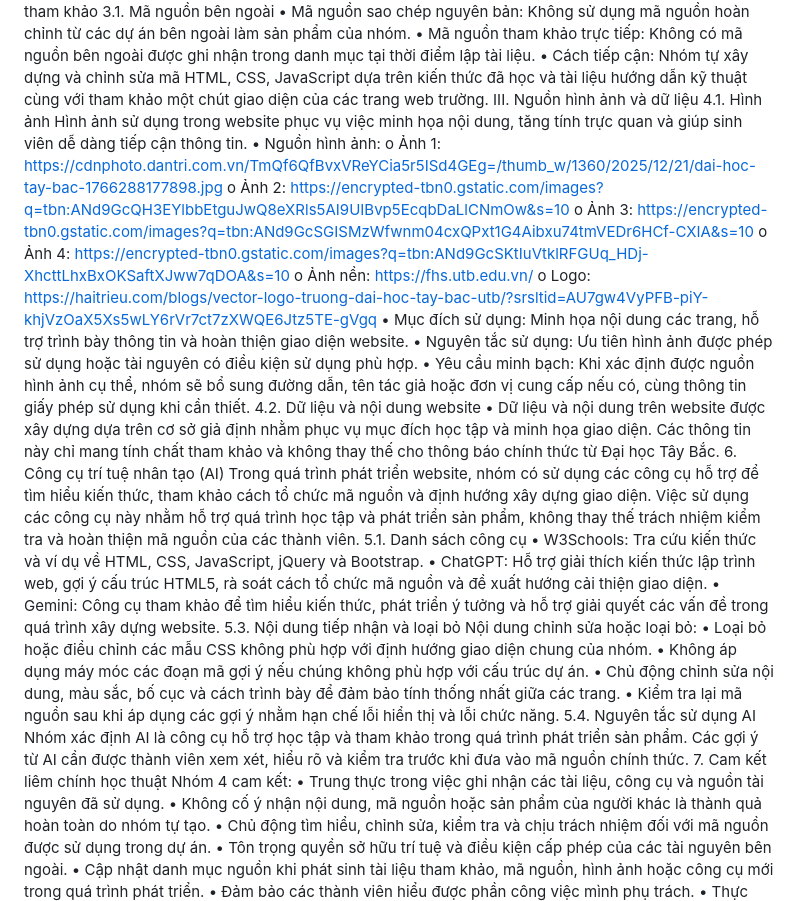
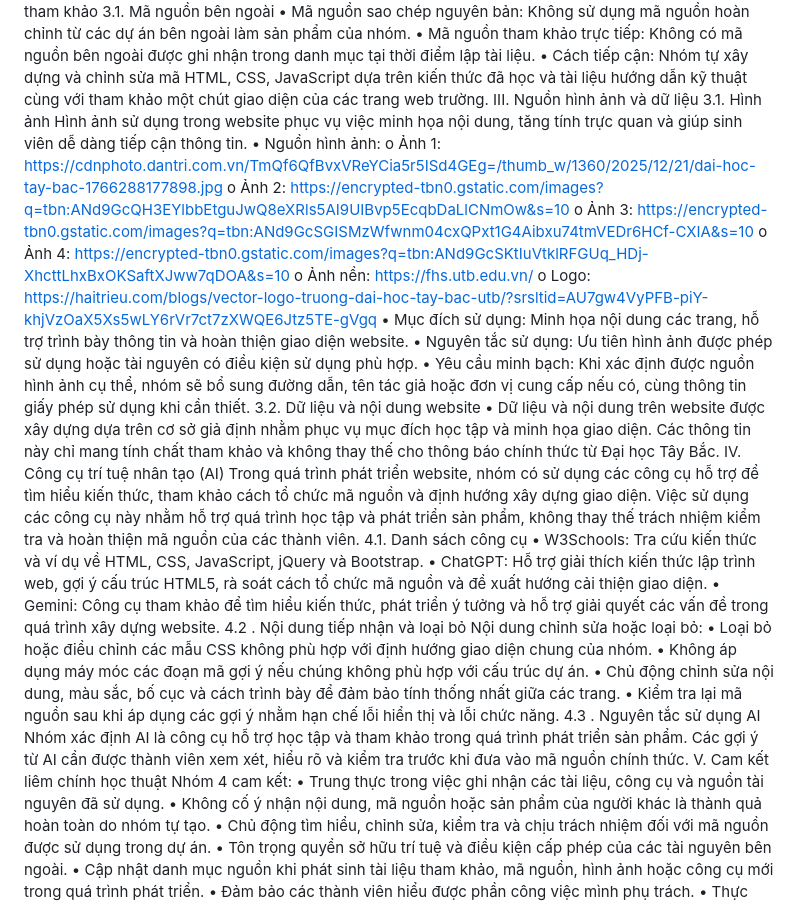
Before and after one commit to linhlnk66sptin-lgtm/ICT0023-K66-Nhom04-Cam_nang_tan_sinh_vien_Tay_Bac, a Markdown page: SOURCES.md, the part around the change. Rendered like a GitHub page.

```diff
--- a/SOURCES.md
+++ b/SOURCES.md
@@ -15,7 +15,8 @@ II.	Mã nguồn tham khảo 3.1. Mã nguồn bên ngoài
 •	Mã nguồn sao chép nguyên bản: Không sử dụng mã nguồn hoàn chỉnh từ các dự án bên ngoài làm sản phẩm của nhóm.
 •	Mã nguồn tham khảo trực tiếp: Không có mã nguồn bên ngoài được ghi nhận trong danh mục tại thời điểm lập tài liệu.
 •	Cách tiếp cận: Nhóm tự xây dựng và chỉnh sửa mã HTML, CSS, JavaScript dựa trên kiến thức đã học và tài liệu hướng dẫn kỹ thuật cùng với tham khảo một chút giao diện của các trang web trường.
-III.	Nguồn hình ảnh và dữ liệu 4.1. Hình ảnh Hình ảnh sử dụng trong website phục vụ việc minh họa nội dung, tăng tính trực quan và giúp sinh viên dễ dàng tiếp cận thông tin.
+III.	Nguồn hình ảnh và dữ liệu
+3.1. Hình ảnh Hình ảnh sử dụng trong website phục vụ việc minh họa nội dung, tăng tính trực quan và giúp sinh viên dễ dàng tiếp cận thông tin.
 •	Nguồn hình ảnh:
 o	Ảnh 1: https://cdnphoto.dantri.com.vn/TmQf6QfBvxVReYCia5r5ISd4GEg=/thumb_w/1360/2025/12/21/dai-hoc-tay-bac-1766288177898.jpg
 o	Ảnh 2: https://encrypted-tbn0.gstatic.com/images?q=tbn:ANd9GcQH3EYlbbEtguJwQ8eXRls5AI9UIBvp5EcqbDaLlCNmOw&s=10
@@ -26,22 +27,22 @@ o	Logo: https://haitrieu.com/blogs/vector-logo-truong-dai-hoc-tay-bac-utb/?srslt
 •	Mục đích sử dụng: Minh họa nội dung các trang, hỗ trợ trình bày thông tin và hoàn thiện giao diện website.
 •	Nguyên tắc sử dụng: Ưu tiên hình ảnh được phép sử dụng hoặc tài nguyên có điều kiện sử dụng phù hợp.
 •	Yêu cầu minh bạch: Khi xác định được nguồn hình ảnh cụ thể, nhóm sẽ bổ sung đường dẫn, tên tác giả hoặc đơn vị cung cấp nếu có, cùng thông tin giấy phép sử dụng khi cần thiết.
-4.2. Dữ liệu và nội dung website
+3.2. Dữ liệu và nội dung website
 •	Dữ liệu và nội dung trên website được xây dựng dựa trên cơ sở giả định nhằm phục vụ mục đích học tập và minh họa giao diện. Các thông tin này chỉ mang tính chất tham khảo và không thay thế cho thông báo chính thức từ Đại học Tây Bắc.
-6.	Công cụ trí tuệ nhân tạo (AI)
+IV.	Công cụ trí tuệ nhân tạo (AI)
 Trong quá trình phát triển website, nhóm có sử dụng các công cụ hỗ trợ để tìm hiểu kiến thức, tham khảo cách tổ chức mã nguồn và định hướng xây dựng giao diện. Việc sử dụng các công cụ này nhằm hỗ trợ quá trình học tập và phát triển sản phẩm, không thay thế trách nhiệm kiểm tra và hoàn thiện mã nguồn của các thành viên.
-5.1. Danh sách công cụ
+4.1. Danh sách công cụ
 •	W3Schools: Tra cứu kiến thức và ví dụ về HTML, CSS, JavaScript, jQuery và Bootstrap.
 •	ChatGPT: Hỗ trợ giải thích kiến thức lập trình web, gợi ý cấu trúc HTML5, rà soát cách tổ chức mã nguồn và đề xuất hướng cải thiện giao diện.
 •	Gemini: Công cụ tham khảo để tìm hiểu kiến thức, phát triển ý tưởng và hỗ trợ giải quyết các vấn đề trong quá trình xây dựng website.
-5.3. Nội dung tiếp nhận và loại bỏ Nội dung chỉnh sửa hoặc loại bỏ:
+4.2 . Nội dung tiếp nhận và loại bỏ Nội dung chỉnh sửa hoặc loại bỏ:
 •	Loại bỏ hoặc điều chỉnh các mẫu CSS không phù hợp với định hướng giao diện chung của nhóm.
 •	Không áp dụng máy móc các đoạn mã gợi ý nếu chúng không phù hợp với cấu trúc dự án.
 •	Chủ động chỉnh sửa nội dung, màu sắc, bố cục và cách trình bày để đảm bảo tính thống nhất giữa các trang.
 •	Kiểm tra lại mã nguồn sau khi áp dụng các gợi ý nhằm hạn chế lỗi hiển thị và lỗi chức năng.
-5.4. Nguyên tắc sử dụng AI
+4.3 . Nguyên tắc sử dụng AI
 Nhóm xác định AI là công cụ hỗ trợ học tập và tham khảo trong quá trình phát triển sản phẩm. Các gợi ý từ AI cần được thành viên xem xét, hiểu rõ và kiểm tra trước khi đưa vào mã nguồn chính thức.
-7.	Cam kết liêm chính học thuật Nhóm 4 cam kết:
+V.	Cam kết liêm chính học thuật Nhóm 4 cam kết:
 •	Trung thực trong việc ghi nhận các tài liệu, công cụ và nguồn tài nguyên đã sử dụng.
 •	Không cố ý nhận nội dung, mã nguồn hoặc sản phẩm của người khác là thành quả hoàn toàn do nhóm tự tạo.
 •	Chủ động tìm hiểu, chỉnh sửa, kiểm tra và chịu trách nhiệm đối với mã nguồn được sử dụng trong dự án.
```
